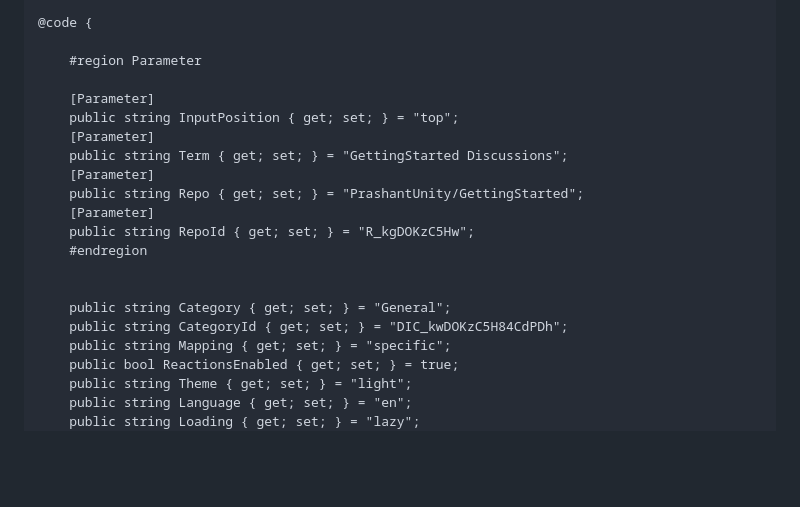
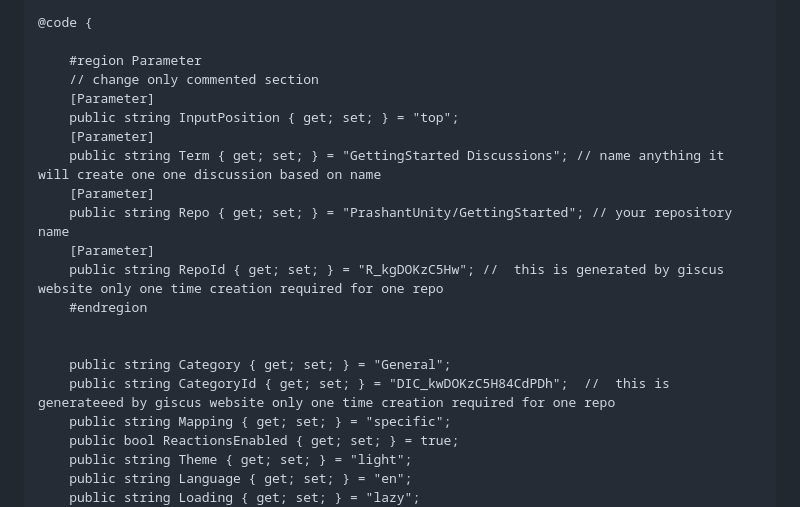
Before and after one commit to PrashantUnity/SomeCoolScripts, a Markdown page: Giscus In Blazor.md, the part around the change. Rendered like a GitHub page; blank space fills up the shorter version.

```diff
--- a/Giscus In Blazor.md
+++ b/Giscus In Blazor.md
@@ -36,20 +36,20 @@
 @code {
 
     #region Parameter
-
+    // change only commented section
     [Parameter]
     public string InputPosition { get; set; } = "top";
     [Parameter]
-    public string Term { get; set; } = "GettingStarted Discussions";
+    public string Term { get; set; } = "GettingStarted Discussions"; // name anything it will create one one discussion based on name
     [Parameter]
-    public string Repo { get; set; } = "PrashantUnity/GettingStarted";
+    public string Repo { get; set; } = "PrashantUnity/GettingStarted"; // your repository name
     [Parameter]
-    public string RepoId { get; set; } = "R_kgDOKzC5Hw";
+    public string RepoId { get; set; } = "R_kgDOKzC5Hw"; //  this is generated by giscus website only one time creation required for one repo
     #endregion
 
 
     public string Category { get; set; } = "General";
-    public string CategoryId { get; set; } = "DIC_kwDOKzC5H84CdPDh";
+    public string CategoryId { get; set; } = "DIC_kwDOKzC5H84CdPDh";  //  this is generateeed by giscus website only one time creation required for one repo
     public string Mapping { get; set; } = "specific";
     public bool ReactionsEnabled { get; set; } = true;
     public string Theme { get; set; } = "light";
```
